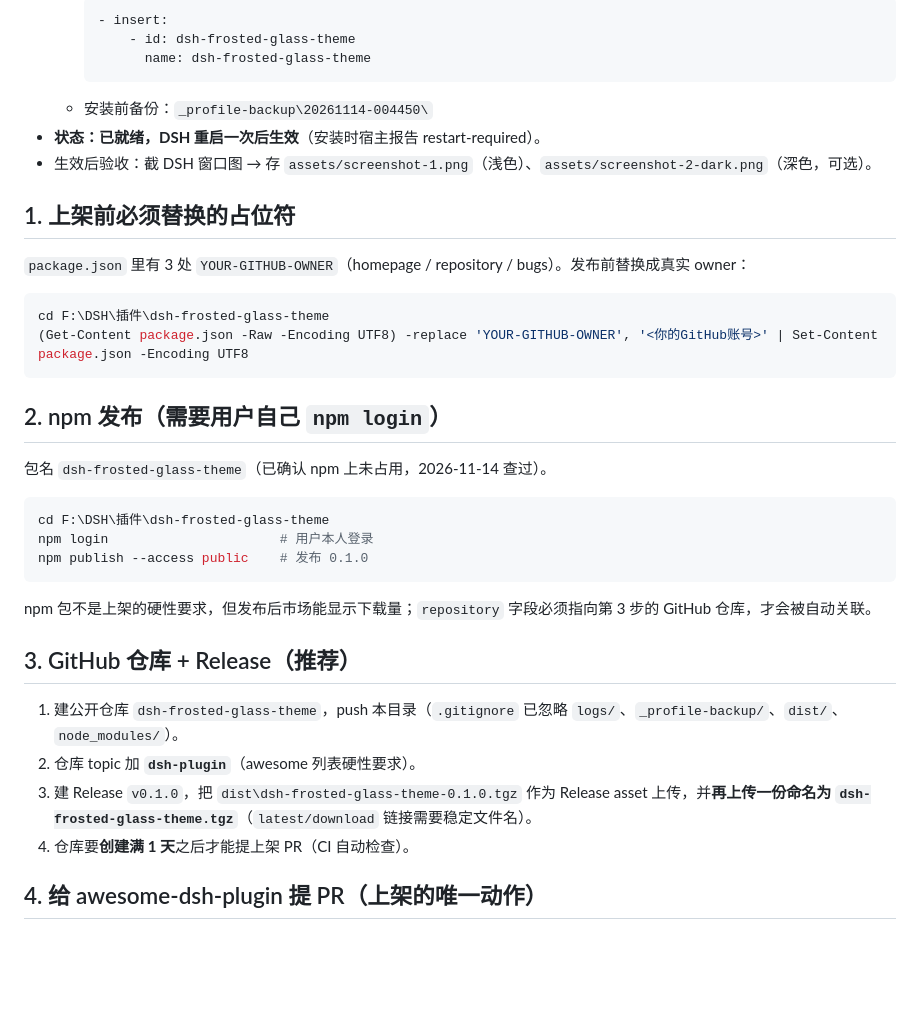
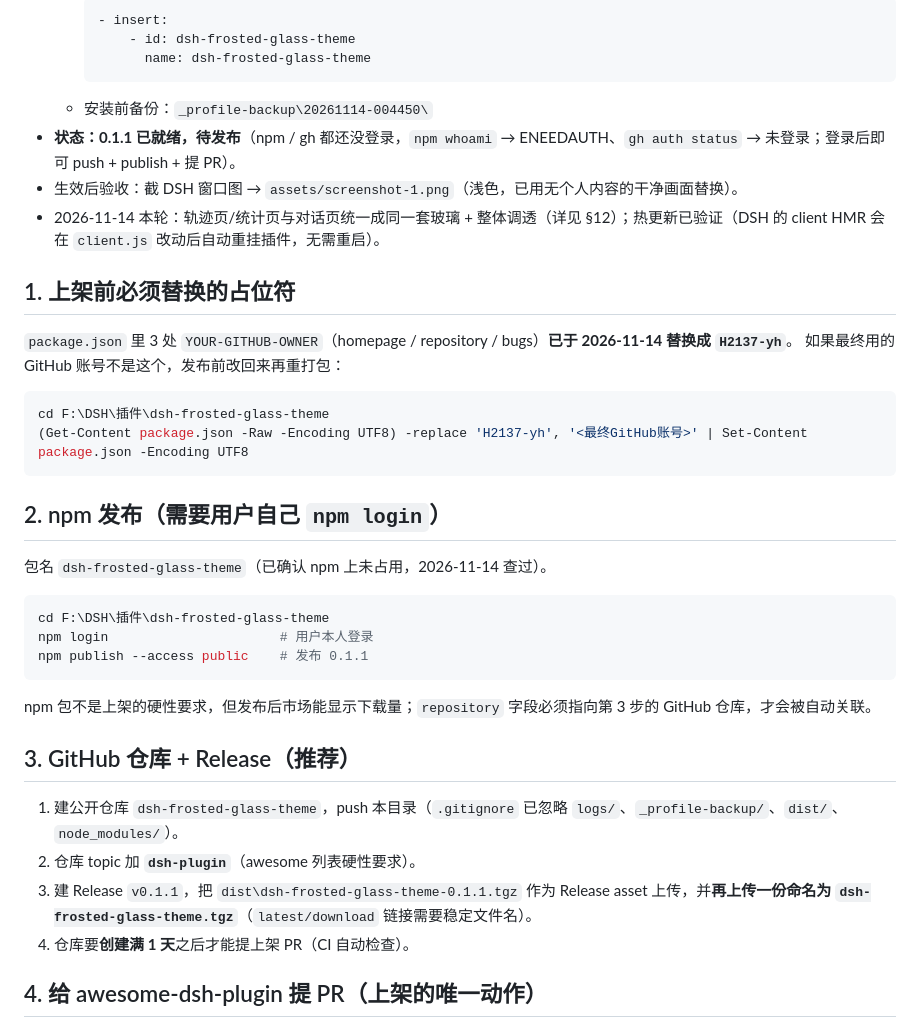
Before and after one commit to H2137-yh/dsh-frosted-glass-theme, a Markdown page: 发布说明.md, the part around one of its changes. GitHub-like rendering; blank space fills up the shorter version.

````diff
--- a/发布说明.md
+++ b/发布说明.md
@@ -14,16 +14,18 @@
           name: dsh-frosted-glass-theme
     ```
   - 安装前备份：`_profile-backup\20261114-004450\`
-- **状态：已就绪，DSH 重启一次后生效**（安装时宿主报告 restart-required）。
-- 生效后验收：截 DSH 窗口图 → 存 `assets/screenshot-1.png`（浅色）、`assets/screenshot-2-dark.png`（深色，可选）。
+- **状态：0.1.1 已就绪，待发布**（npm / gh 都还没登录，`npm whoami` → ENEEDAUTH、`gh auth status` → 未登录；登录后即可 push + publish + 提 PR）。
+- 生效后验收：截 DSH 窗口图 → `assets/screenshot-1.png`（浅色，已用无个人内容的干净画面替换）。
+- 2026-11-14 本轮：轨迹页/统计页与对话页统一成同一套玻璃 + 整体调透（详见 §12）；热更新已验证（DSH 的 client HMR 会在 `client.js` 改动后自动重挂插件，无需重启）。
 
 ## 1. 上架前必须替换的占位符
 
-`package.json` 里有 3 处 `YOUR-GITHUB-OWNER`（homepage / repository / bugs）。发布前替换成真实 owner：
+`package.json` 里 3 处 `YOUR-GITHUB-OWNER`（homepage / repository / bugs）**已于 2026-11-14 替换成 `H2137-yh`**。
+如果最终用的 GitHub 账号不是这个，发布前改回来再重打包：
 
 ```powershell
 cd F:\DSH\插件\dsh-frosted-glass-theme
-(Get-Content package.json -Raw -Encoding UTF8) -replace 'YOUR-GITHUB-OWNER', '<你的GitHub账号>' | Set-Content package.json -Encoding UTF8
+(Get-Content package.json -Raw -Encoding UTF8) -replace 'H2137-yh', '<最终GitHub账号>' | Set-Content package.json -Encoding UTF8
 ```
 
 ## 2. npm 发布（需要用户自己 `npm login`）
@@ -33,7 +35,7 @@ cd F:\DSH\插件\dsh-frosted-glass-theme
 ```powershell
 cd F:\DSH\插件\dsh-frosted-glass-theme
 npm login                      # 用户本人登录
-npm publish --access public    # 发布 0.1.0
+npm publish --access public    # 发布 0.1.1
 ```
 
 npm 包不是上架的硬性要求，但发布后市场能显示下载量；`repository` 字段必须指向第 3 步的 GitHub 仓库，才会被自动关联。
@@ -42,7 +44,7 @@ npm 包不是上架的硬性要求，但发布后市场能显示下载量；`rep
 
 1. 建公开仓库 `dsh-frosted-glass-theme`，push 本目录（`.gitignore` 已忽略 `logs/`、`_profile-backup/`、`dist/`、`node_modules/`）。
 2. 仓库 topic 加 **`dsh-plugin`**（awesome 列表硬性要求）。
-3. 建 Release `v0.1.0`，把 `dist\dsh-frosted-glass-theme-0.1.0.tgz` 作为 Release asset 上传，并**再上传一份命名为 `dsh-frosted-glass-theme.tgz`**（`latest/download` 链接需要稳定文件名）。
+3. 建 Release `v0.1.1`，把 `dist\dsh-frosted-glass-theme-0.1.1.tgz` 作为 Release asset 上传，并**再上传一份命名为 `dsh-frosted-glass-theme.tgz`**（`latest/download` 链接需要稳定文件名）。
 4. 仓库要**创建满 1 天**之后才能提上架 PR（CI 自动检查）。
 
 ## 4. 给 awesome-dsh-plugin 提 PR（上架的唯一动作）
````
Also changed, not shown: other parts of 发布说明.md (+35 -0 lines), README.md (+20 -4 lines), assets/screenshot-1.png, 3 other files.
